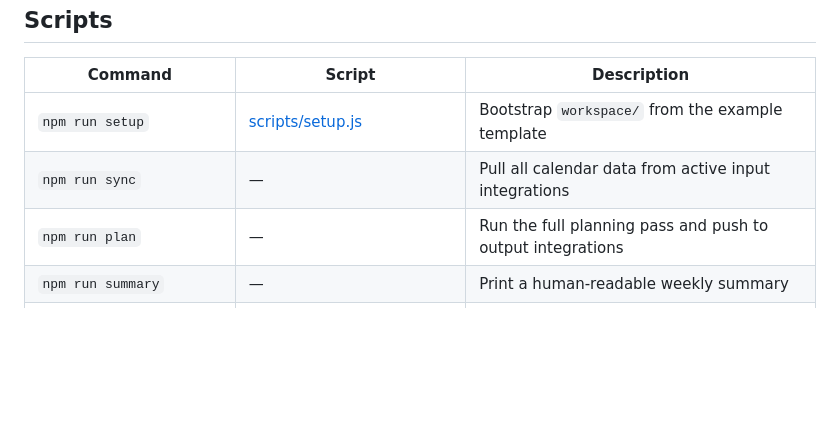
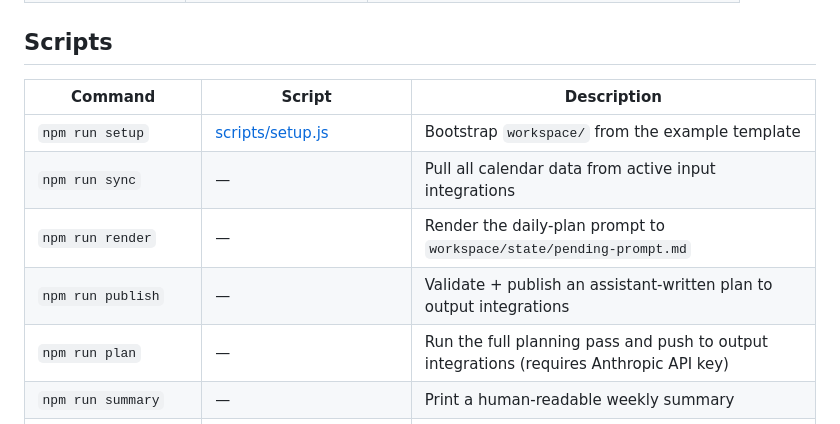
Before and after one commit to mrwalker/cc-family-hub, a Markdown page: docs/structure.md, the part around the change. GitHub-like rendering; blank space fills up the shorter version.

Commit message:
docs: document render/publish scripts in structure.md

```diff
--- a/docs/structure.md
+++ b/docs/structure.md
@@ -44,7 +44,9 @@
 |---------|--------|-------------|
 | `npm run setup` | [scripts/setup.js](../scripts/setup.js) | Bootstrap `workspace/` from the example template |
 | `npm run sync` | — | Pull all calendar data from active input integrations |
-| `npm run plan` | — | Run the full planning pass and push to output integrations |
+| `npm run render` | — | Render the daily-plan prompt to `workspace/state/pending-prompt.md` |
+| `npm run publish` | — | Validate + publish an assistant-written plan to output integrations |
+| `npm run plan` | — | Run the full planning pass and push to output integrations (requires Anthropic API key) |
 | `npm run summary` | — | Print a human-readable weekly summary |
 | `npm run auth:google-calendar` | [scripts/auth/google-calendar.js](../scripts/auth/google-calendar.js) | Interactive OAuth2 flow for Google Calendar |
 | `npm run check-secrets` | [scripts/check-secrets.js](../scripts/check-secrets.js) | Validate credentials for all active integrations |
```
